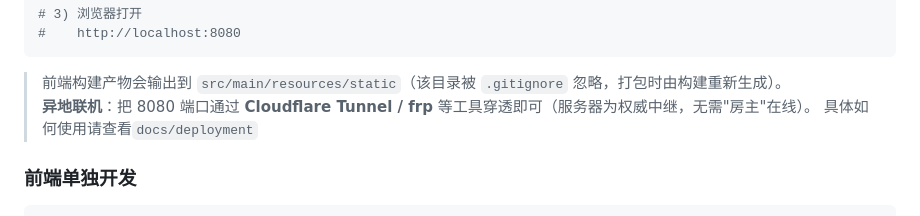
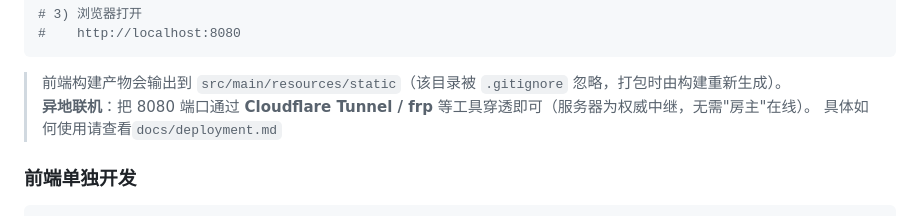
Before and after one commit to LkDaydream/MagicAthlete, a Markdown page: README.md, the part around the change. Rendered like a GitHub page.

Commit message:
Update README.md
完善READEME.md

```diff
--- a/README.md
+++ b/README.md
@@ -37,7 +37,7 @@ java -jar target/magical-athlete-0.0.1-SNAPSHOT.jar
 
 > 前端构建产物会输出到 `src/main/resources/static`（该目录被 `.gitignore` 忽略，打包时由构建重新生成）。
 > **异地联机**：把 8080 端口通过 **Cloudflare Tunnel / frp** 等工具穿透即可（服务器为权威中继，无需"房主"在线）。
-> 具体如何使用请查看`docs/deployment`
+> 具体如何使用请查看`docs/deployment.md`
 
 ### 前端单独开发
 
```
